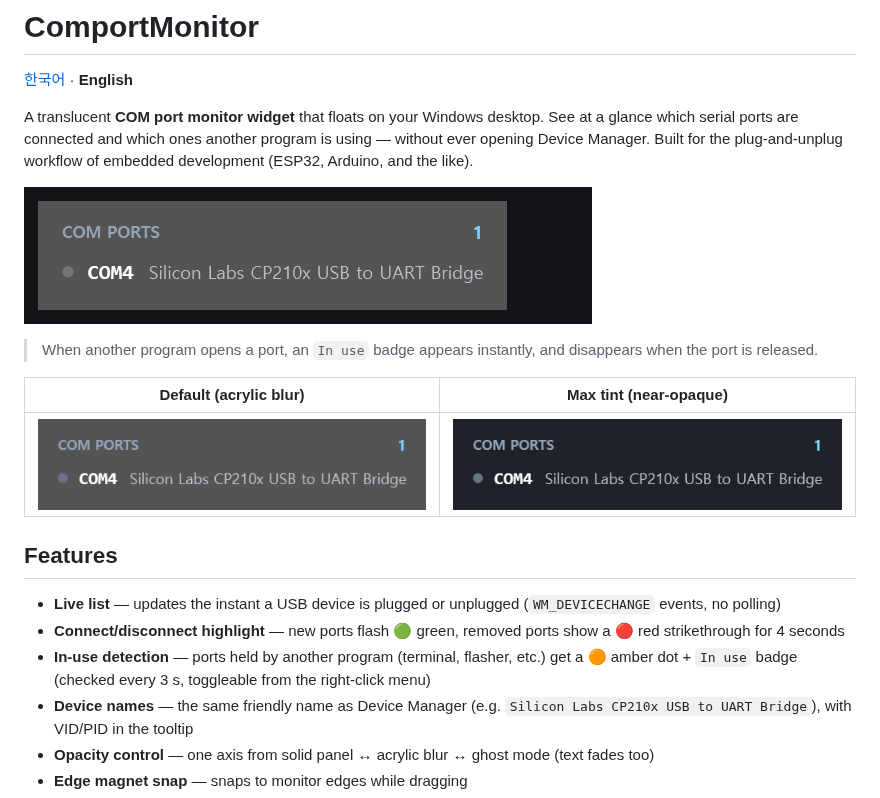
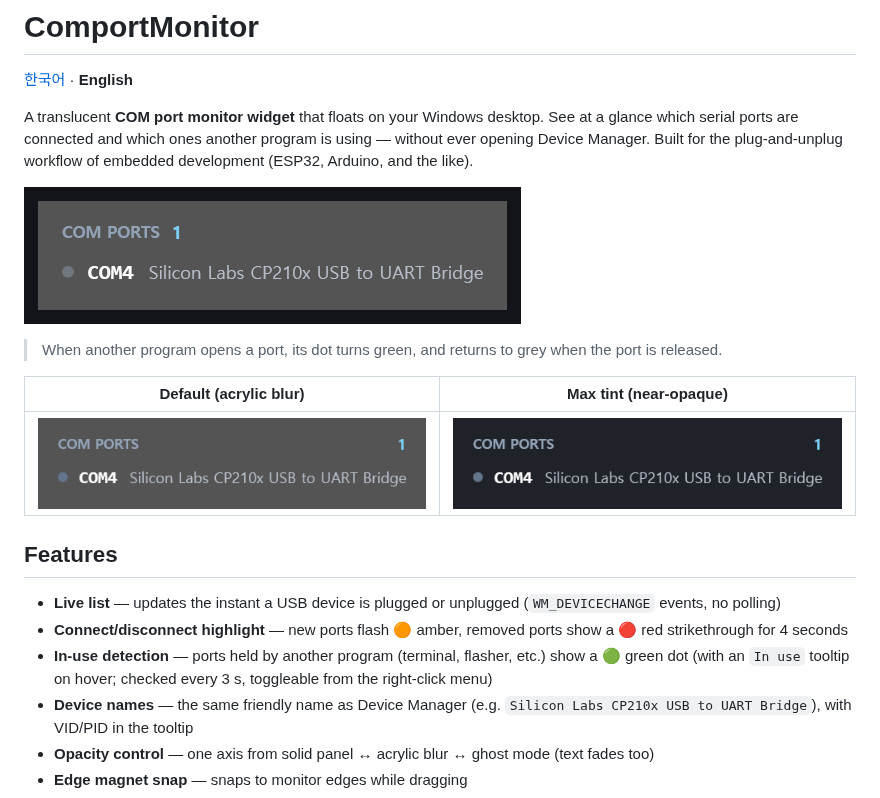
Before and after one commit to firepooh/ComportMonitor, a Markdown page: README.en.md, the part around the change. GitHub-like rendering; pictures changed too: docs/demo.gif.

```diff
--- a/README.en.md
+++ b/README.en.md
@@ -6,7 +6,7 @@ A translucent **COM port monitor widget** that floats on your Windows desktop. S
 
 ![demo](docs/demo.gif)
 
-> When another program opens a port, an `In use` badge appears instantly, and disappears when the port is released.
+> When another program opens a port, its dot turns green, and returns to grey when the port is released.
 
 | Default (acrylic blur) | Max tint (near-opaque) |
 |---|---|
@@ -15,8 +15,8 @@ A translucent **COM port monitor widget** that floats on your Windows desktop. S
 ## Features
 
 - **Live list** — updates the instant a USB device is plugged or unplugged (`WM_DEVICECHANGE` events, no polling)
-- **Connect/disconnect highlight** — new ports flash 🟢 green, removed ports show a 🔴 red strikethrough for 4 seconds
-- **In-use detection** — ports held by another program (terminal, flasher, etc.) get a 🟠 amber dot + `In use` badge (checked every 3 s, toggleable from the right-click menu)
+- **Connect/disconnect highlight** — new ports flash 🟠 amber, removed ports show a 🔴 red strikethrough for 4 seconds
+- **In-use detection** — ports held by another program (terminal, flasher, etc.) show a 🟢 green dot (with an `In use` tooltip on hover; checked every 3 s, toggleable from the right-click menu)
 - **Device names** — the same friendly name as Device Manager (e.g. `Silicon Labs CP210x USB to UART Bridge`), with VID/PID in the tooltip
 - **Opacity control** — one axis from solid panel ↔ acrylic blur ↔ ghost mode (text fades too)
 - **Edge magnet snap** — snaps to monitor edges while dragging
```
Also changed, not shown: README.md (+3 -3 lines).
